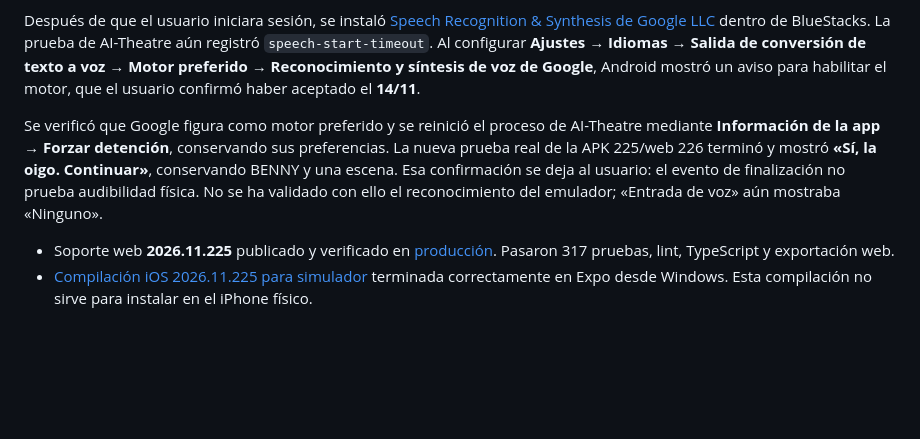
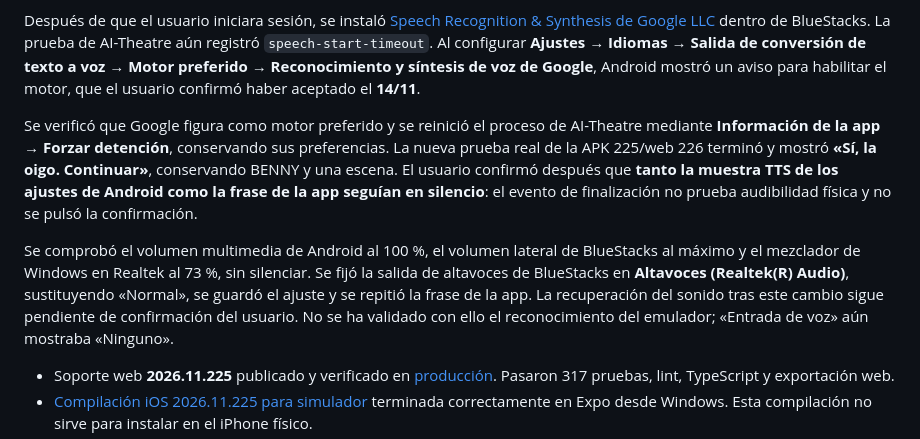
Before and after one commit to kaiserrpp/ai-theater, a Markdown page: NATIVE_PROTOTYPE.md, the part around the change. Rendered like a GitHub page; blank space fills up the shorter version.

Commit message:
docs: record silent Android output and emulator routing check

```diff
--- a/NATIVE_PROTOTYPE.md
+++ b/NATIVE_PROTOTYPE.md
@@ -20,7 +20,9 @@ La prueba observada del usuario se realizó en **BlueStacks Desktop / Android 16
 
 Después de que el usuario iniciara sesión, se instaló [Speech Recognition & Synthesis de Google LLC](https://play.google.com/store/apps/details?id=com.google.android.tts) dentro de BlueStacks. La prueba de AI-Theatre aún registró `speech-start-timeout`. Al configurar **Ajustes → Idiomas → Salida de conversión de texto a voz → Motor preferido → Reconocimiento y síntesis de voz de Google**, Android mostró un aviso para habilitar el motor, que el usuario confirmó haber aceptado el **14/11**.
 
-Se verificó que Google figura como motor preferido y se reinició el proceso de AI-Theatre mediante **Información de la app → Forzar detención**, conservando sus preferencias. La nueva prueba real de la APK 225/web 226 terminó y mostró **«Sí, la oigo. Continuar»**, conservando BENNY y una escena. Esa confirmación se deja al usuario: el evento de finalización no prueba audibilidad física. No se ha validado con ello el reconocimiento del emulador; «Entrada de voz» aún mostraba «Ninguno».
+Se verificó que Google figura como motor preferido y se reinició el proceso de AI-Theatre mediante **Información de la app → Forzar detención**, conservando sus preferencias. La nueva prueba real de la APK 225/web 226 terminó y mostró **«Sí, la oigo. Continuar»**, conservando BENNY y una escena. El usuario confirmó después que **tanto la muestra TTS de los ajustes de Android como la frase de la app seguían en silencio**: el evento de finalización no prueba audibilidad física y no se pulsó la confirmación.
+
+Se comprobó el volumen multimedia de Android al 100 %, el volumen lateral de BlueStacks al máximo y el mezclador de Windows en Realtek al 73 %, sin silenciar. Se fijó la salida de altavoces de BlueStacks en **Altavoces (Realtek(R) Audio)**, sustituyendo «Normal», se guardó el ajuste y se repitió la frase de la app. La recuperación del sonido tras este cambio sigue pendiente de confirmación del usuario. No se ha validado con ello el reconocimiento del emulador; «Entrada de voz» aún mostraba «Ninguno».
 
 - Soporte web **2026.11.225** publicado y verificado en [producción](https://ai-theater.vercel.app/?share=d92b33981047). Pasaron 317 pruebas, lint, TypeScript y exportación web.
 - [Compilación iOS 2026.11.225 para simulador](https://expo.dev/accounts/kaiserpps-team/projects/ai-theatre/builds/d4d09fe3-cd15-4432-b676-33da36c1ba84) terminada correctamente en Expo desde Windows. Esta compilación no sirve para instalar en el iPhone físico.
```
Also changed, not shown: AGENTS.md (+1 -1 lines).
